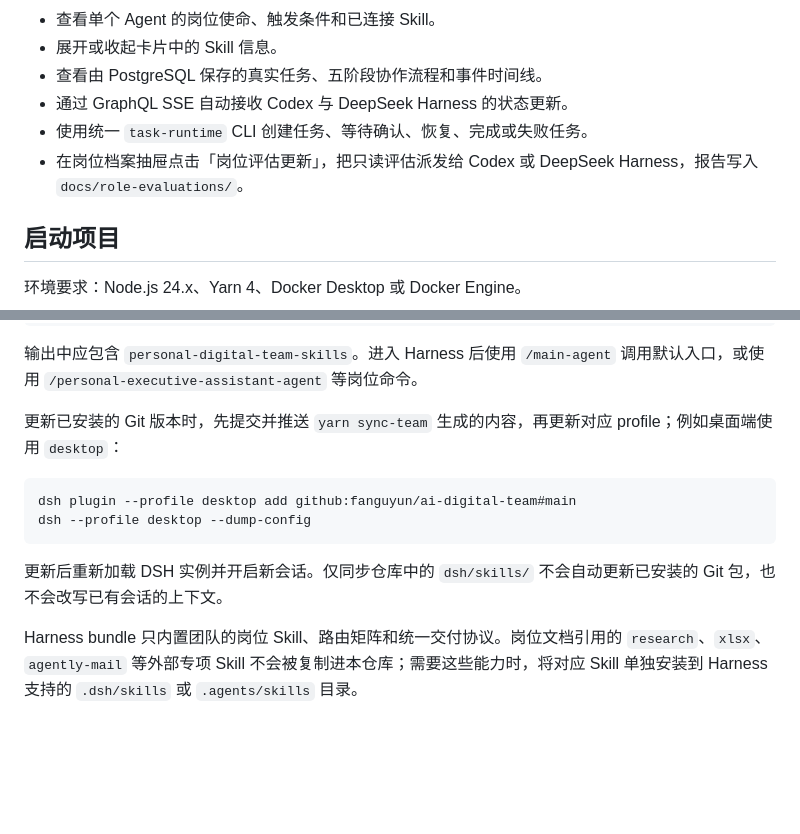
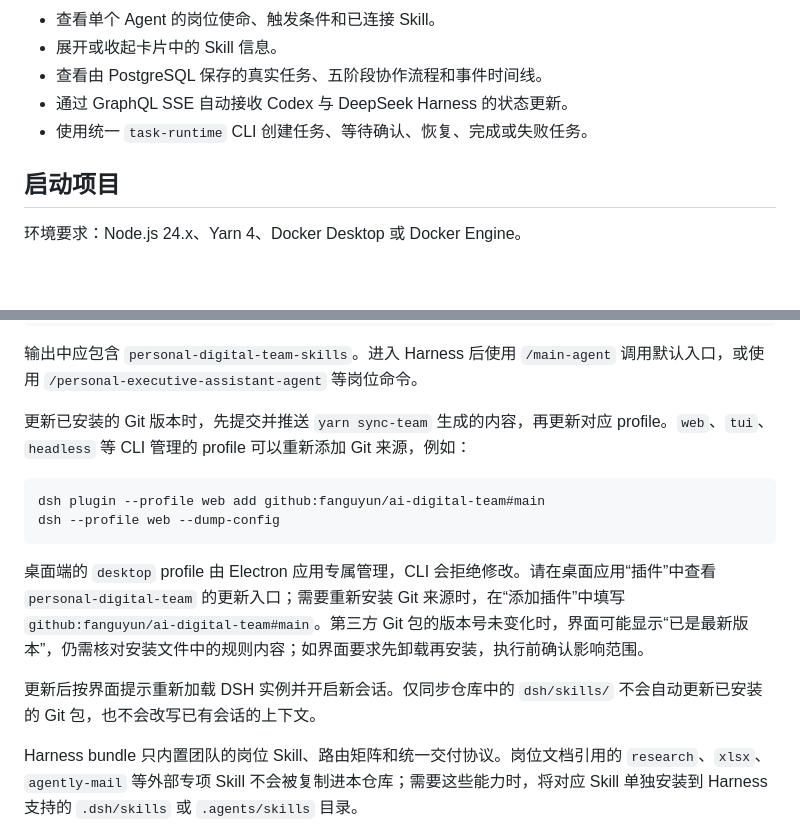
Before and after one commit to fanguyun/ai-digital-team, a Markdown page: README.md, 2 parts joined by grey strips. GitHub-like rendering; blank space fills up the shorter version.

Commit message:
docs(dsh): 修正桌面插件更新入口说明

````diff
--- a/README.md
+++ b/README.md
@@ -13,7 +13,6 @@
 - 查看由 PostgreSQL 保存的真实任务、五阶段协作流程和事件时间线。
 - 通过 GraphQL SSE 自动接收 Codex 与 DeepSeek Harness 的状态更新。
 - 使用统一 `task-runtime` CLI 创建任务、等待确认、恢复、完成或失败任务。
-- 在岗位档案抽屉点击「岗位评估更新」，把只读评估派发给 Codex 或 DeepSeek Harness，报告写入 `docs/role-evaluations/`。
 
 ## 启动项目
 
@@ -278,14 +277,16 @@ dsh --profile web --dump-config
 
 输出中应包含 `personal-digital-team-skills`。进入 Harness 后使用 `/main-agent` 调用默认入口，或使用 `/personal-executive-assistant-agent` 等岗位命令。
 
-更新已安装的 Git 版本时，先提交并推送 `yarn sync-team` 生成的内容，再更新对应 profile；例如桌面端使用 `desktop`：
+更新已安装的 Git 版本时，先提交并推送 `yarn sync-team` 生成的内容，再更新对应 profile。`web`、`tui`、`headless` 等 CLI 管理的 profile 可以重新添加 Git 来源，例如：
 
 ```bash
-dsh plugin --profile desktop add github:fanguyun/ai-digital-team#main
-dsh --profile desktop --dump-config
+dsh plugin --profile web add github:fanguyun/ai-digital-team#main
+dsh --profile web --dump-config
 ```
 
-更新后重新加载 DSH 实例并开启新会话。仅同步仓库中的 `dsh/skills/` 不会自动更新已安装的 Git 包，也不会改写已有会话的上下文。
+桌面端的 `desktop` profile 由 Electron 应用专属管理，CLI 会拒绝修改。请在桌面应用“插件”中查看 `personal-digital-team` 的更新入口；需要重新安装 Git 来源时，在“添加插件”中填写 `github:fanguyun/ai-digital-team#main`。第三方 Git 包的版本号未变化时，界面可能显示“已是最新版本”，仍需核对安装文件中的规则内容；如界面要求先卸载再安装，执行前确认影响范围。
+
+更新后按界面提示重新加载 DSH 实例并开启新会话。仅同步仓库中的 `dsh/skills/` 不会自动更新已安装的 Git 包，也不会改写已有会话的上下文。
 
 Harness bundle 只内置团队的岗位 Skill、路由矩阵和统一交付协议。岗位文档引用的 `research`、`xlsx`、`agently-mail` 等外部专项 Skill 不会被复制进本仓库；需要这些能力时，将对应 Skill 单独安装到 Harness 支持的 `.dsh/skills` 或 `.agents/skills` 目录。
 
````
